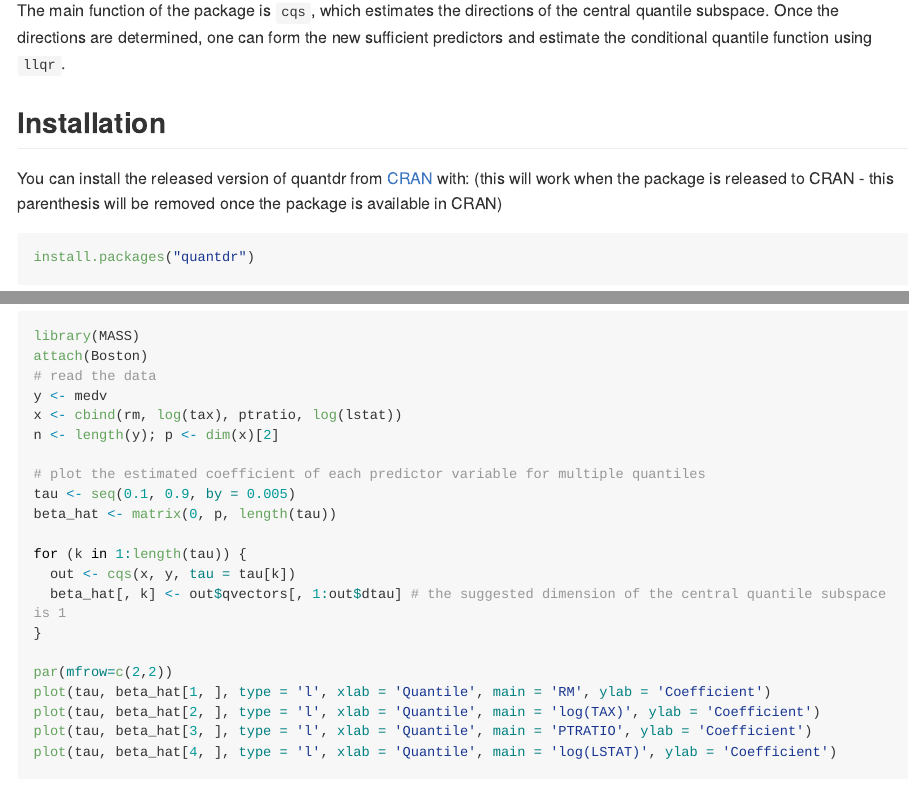
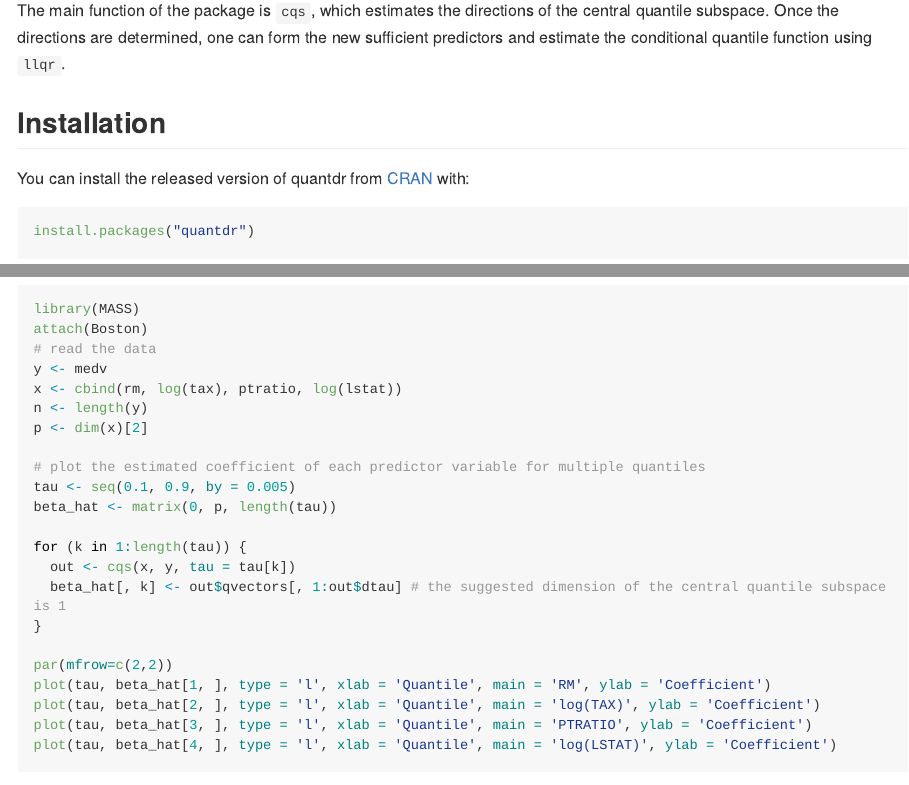
Before and after one commit to elianachristou/quantdr, an R Markdown document (README.Rmd): the page in a window 1100 px wide, from 340 px down, and a second part further down, joined at a grey line. The pictures show the output file README.md that the author committed with the source, drawn offline in the style of GitHub; long lines of code are wrapped; badge pictures from the web are left out.

Commit message:
fix some typos

````diff
--- a/README.Rmd
+++ b/README.Rmd
@@ -29,7 +29,7 @@ The main function of the package is `cqs`, which estimates the directions of the
 
 ## Installation
 
-You can install the released version of quantdr from [CRAN](https://CRAN.R-project.org) with: (this will work when the package is released to CRAN - this parenthesis will be removed once the package is available in CRAN)
+You can install the released version of quantdr from [CRAN](https://CRAN.R-project.org) with:
 
 ``` r
 install.packages("quantdr")
````
Also changed, not shown: README.md, README.Rmd (3 more changed lines).
